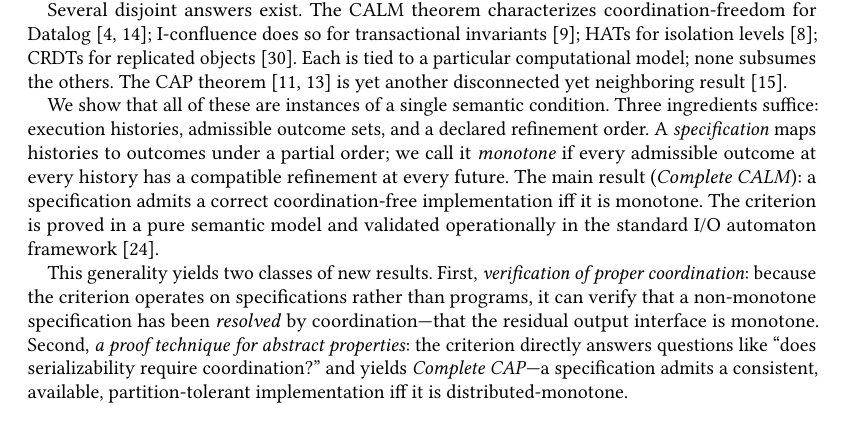
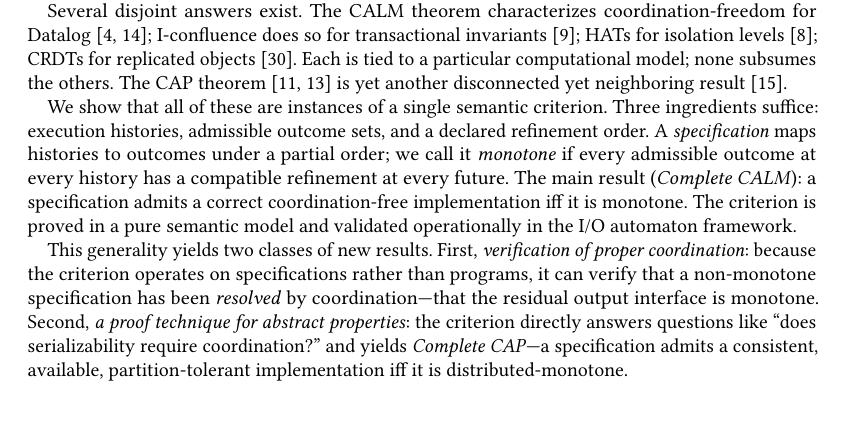
Before and after one commit to jhellerstein/coord-criterion, a LaTeX paper (main.tex): part of page 1 of 27, cut so that both start at the same text, the shorter picture padded with empty space. Compiled offline with pdfLaTeX.

Commit message:
Drop Lynch cite from intro (cited later in operational section)

```diff
--- a/main.tex
+++ b/main.tex
@@ -115,7 +115,7 @@ theorem~\cite{brewer2000towards,gilbert2002cap} is yet another
 disconnected yet neighboring result~\cite{hellerstein2020keeping}.
 
 We show that all of these are instances of a single semantic
-condition.
+criterion.
 Three ingredients suffice: execution histories, admissible outcome
 sets, and a declared refinement order.
 A \emph{specification} maps histories to outcomes under a partial
@@ -124,8 +124,7 @@ every history has a compatible refinement at every future.
 The main result (\emph{Complete CALM}): a specification admits a
 correct coordination-free implementation iff it is monotone.
 The criterion is proved in a pure semantic model and validated
-operationally in the standard I/O automaton
-framework~\cite{lynch1996distributed}.
+operationally in the I/O automaton framework.
 
 This generality yields two classes of new results.
 First, \emph{verification of proper coordination}: because the
```
